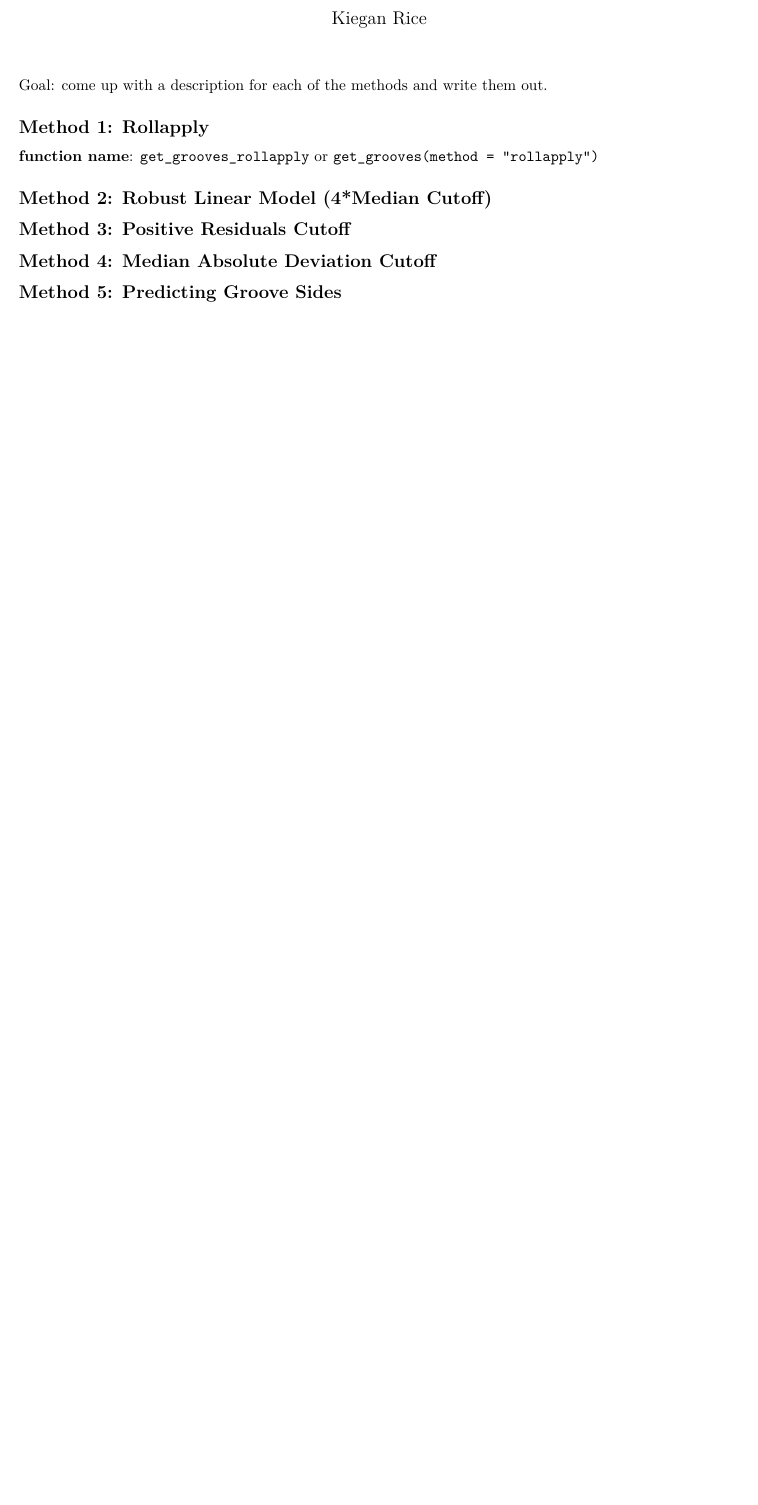
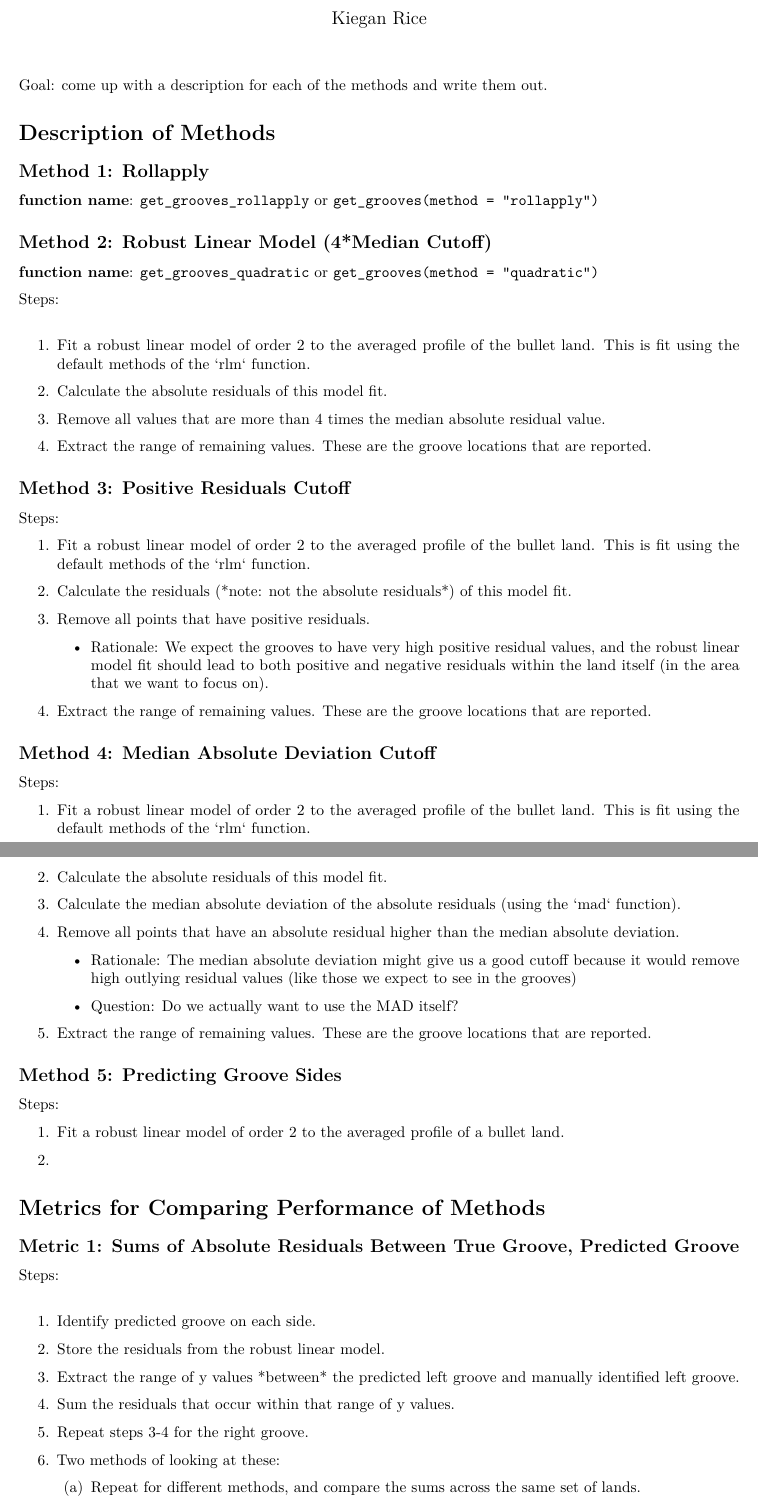
Before and after one commit to CSAFE-ISU/grooves, an R Markdown document (methods_writeup.Rmd): part of the page before the commit and two parts of pages 1 and 2 of 2 after it, the two joined at a grey line, cut so that both start at the same text, the shorter picture padded with empty space. Rendered offline with R 4.5, knitr and Pandoc, then LaTeX, with nearby package versions.

Commit message:
initial method descriptions

```diff
--- a/methods_writeup.Rmd
+++ b/methods_writeup.Rmd
@@ -7,6 +7,7 @@ output: pdf_document
 
 Goal: come up with a description for each of the methods and write them out.
 
+# Description of Methods
 
 ## Method 1: Rollapply
 
@@ -18,9 +19,65 @@ Goal: come up with a description for each of the methods and write them out.
 
 ## Method 2: Robust Linear Model (4*Median Cutoff)
 
+**function name**: `get_grooves_quadratic` or `get_grooves(method = "quadratic")`
+
+Steps:
+\begin{enumerate}
+\item Fit a robust linear model of order 2 to the averaged profile of the bullet land. This is fit using the default methods of the `rlm` function.
+\item Calculate the absolute residuals of this model fit.
+\item Remove all values that are more than 4 times the median absolute residual value.
+\item Extract the range of remaining values. These are the groove locations that are reported.
+\end{enumerate}
+
 ## Method 3: Positive Residuals Cutoff
+
+Steps:
+\begin{enumerate}
+\item Fit a robust linear model of order 2 to the averaged profile of the bullet land. This is fit using the default methods of the `rlm` function.
+\item Calculate the residuals (*note: not the absolute residuals*) of this model fit.
+\item Remove all points that have positive residuals.
+  \begin{itemize}
+  \item Rationale: We expect the grooves to have very high positive residual values, and the robust linear model fit should lead to both positive and negative residuals within the land itself (in the area that we want to focus on).
+  \end{itemize}
+\item Extract the range of remaining values. These are the groove locations that are reported.
+\end{enumerate}
 
 
 ## Method 4: Median Absolute Deviation Cutoff
+Steps:
+\begin{enumerate}
+\item Fit a robust linear model of order 2 to the averaged profile of the bullet land. This is fit using the default methods of the `rlm` function.
+\item Calculate the absolute residuals of this model fit.
+\item Calculate the median absolute deviation of the absolute residuals (using the `mad` function).
+\item Remove all points that have an absolute residual higher than the median absolute deviation.
+  \begin{itemize}
+  \item Rationale: The median absolute deviation might give us a good cutoff because it would remove high outlying residual values (like those we expect to see in the grooves)
+  \item Question: Do we actually want to use the MAD itself?
+  \end{itemize}
+\item Extract the range of remaining values. These are the groove locations that are reported.
+\end{enumerate}
 
 ## Method 5: Predicting Groove Sides
+
+Steps:
+\begin{enumerate}
+\item Fit a robust linear model of order 2 to the averaged profile of a bullet land.
+\item
+\end{enumerate}
+
+
+
+# Metrics for Comparing Performance of Methods
+
+## Metric 1:  Sums of Absolute Residuals Between True Groove, Predicted Groove
+
+Steps:
+\begin{enumerate}
+\item Identify predicted groove on each side.
+\item Store the residuals from the robust linear model.
+\item Extract the range of y values *between* the predicted left groove and manually identified left groove.
+\item Sum the residuals that occur within that range of y values.
+\item Repeat steps 3-4 for the right groove.
+\item Two methods of looking at these:
+  \begin{enumerate}
+  \item Repeat for different methods, and compare the sums across the same set of lands.
```
Also changed, not shown: methods_writeup.pdf, methods_writeup.Rmd (9 more changed lines).
